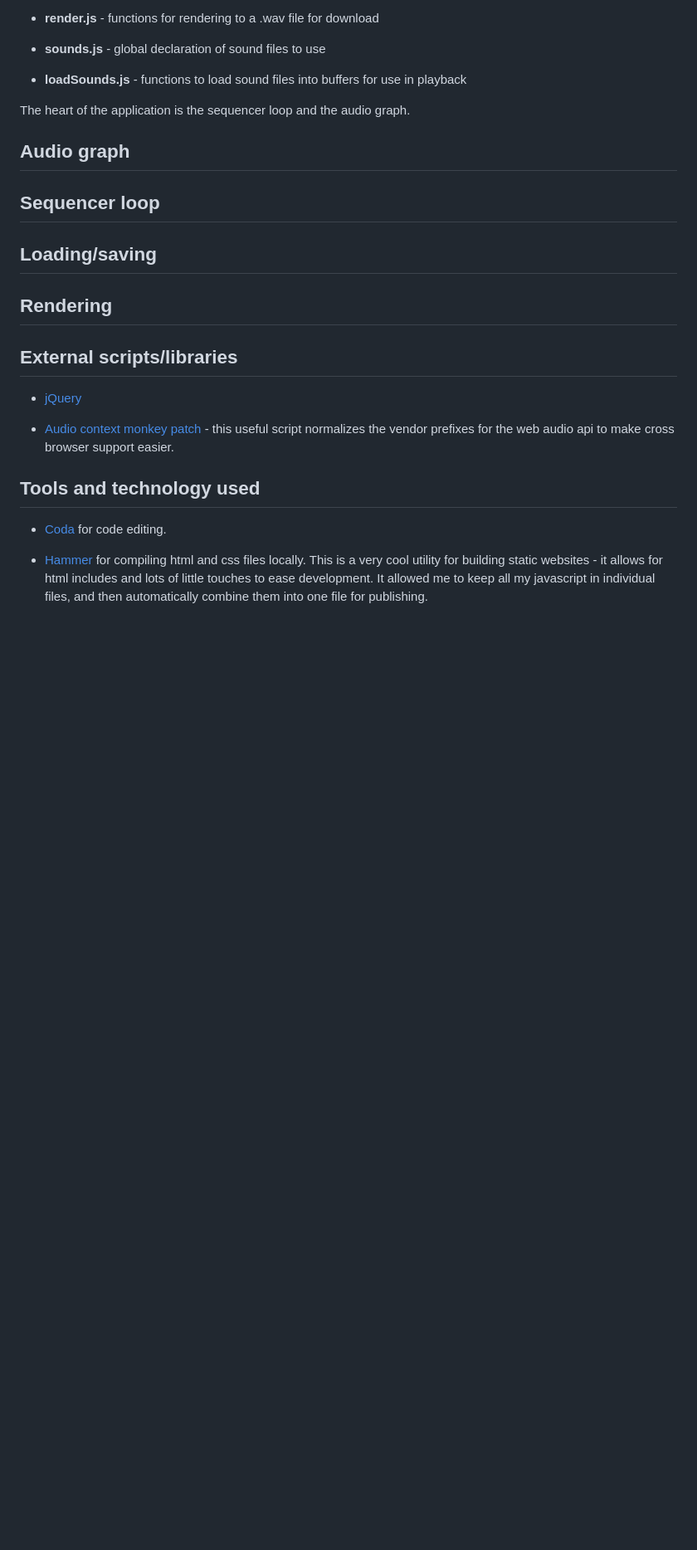
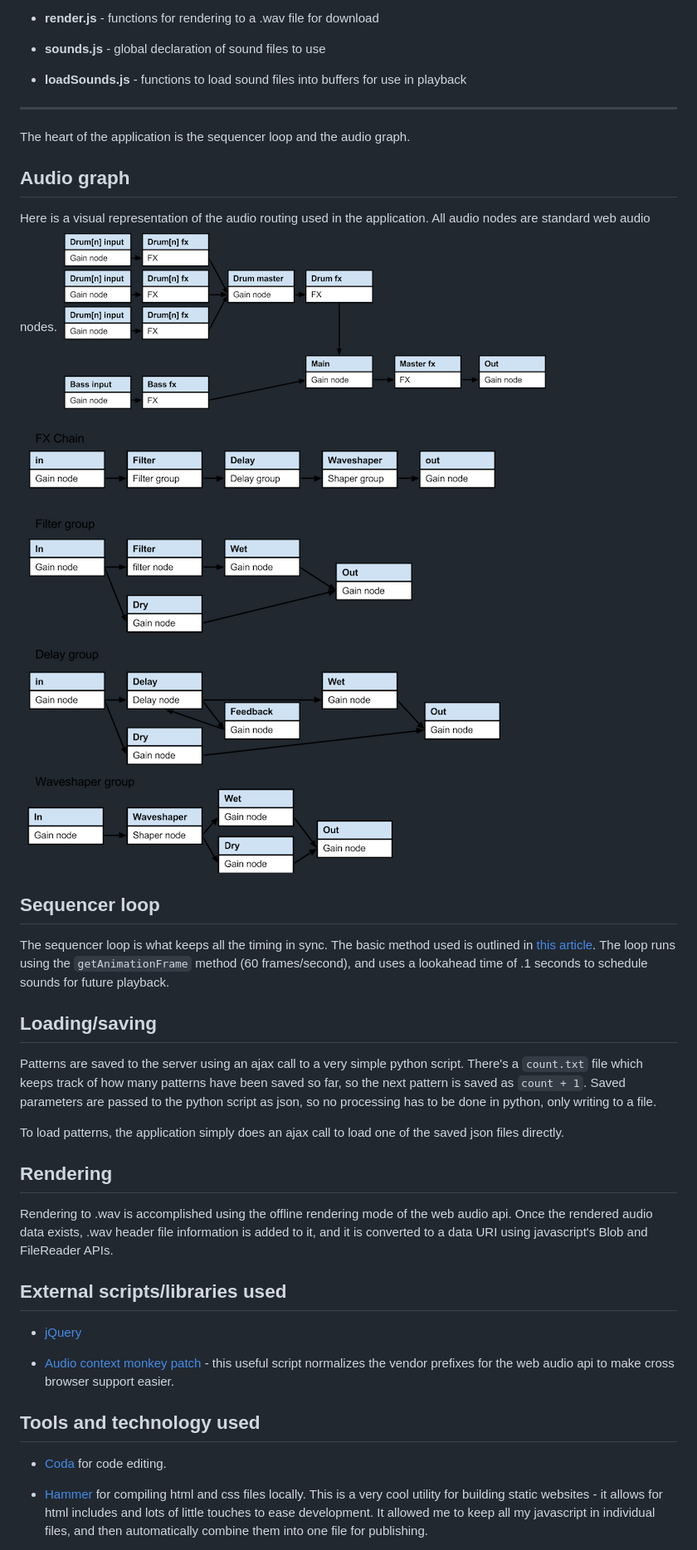
Before and after one commit to andrewmalone/Loops, a Markdown page: _design.md, the part around the change. Shown: that part at 83% size. Drawn GitHub-style; pictures changed too: img/audioGraph.png (added), img/fxGraph.png (added); blank space fills up the shorter version.

Commit message:
Documentation

```diff
--- a/_design.md
+++ b/_design.md
@@ -26,18 +26,27 @@ The code is organized into the following files:
 
 * **loadSounds.js** - functions to load sound files into buffers for use in playback
 
+***
 
 The heart of the application is the sequencer loop and the audio graph.
 
 ## Audio graph
+Here is a visual representation of the audio routing used in the application. All audio nodes are standard web audio nodes.
+![Audio Graph](img/audioGraph.png)
+![Effects Graph](img/fxGraph.png)
 
 ## Sequencer loop
+The sequencer loop is what keeps all the timing in sync. The basic method used is outlined in [this article][timing]. The loop runs using the `getAnimationFrame` method (60 frames/second), and uses a lookahead time of .1 seconds to schedule sounds for future playback.
 
 ## Loading/saving
+Patterns are saved to the server using an ajax call to a very simple python script. There's a `count.txt` file which keeps track of how many patterns have been saved so far, so the next pattern is saved as `count + 1`. Saved parameters are passed to the python script as json, so no processing has to be done in python, only writing to a file.
+
+To load patterns, the application simply does an ajax call to load one of the saved json files directly.
 
 ## Rendering
+Rendering to .wav is accomplished using the offline rendering mode of the web audio api. Once the rendered audio data exists, .wav header file information is added to it, and it is converted to a data URI using javascript's Blob and FileReader APIs.
 
-## External scripts/libraries
+## External scripts/libraries used
 * [jQuery][jquery]
 
 * [Audio context monkey patch][monkeypatch] - this useful script normalizes the vendor prefixes for the web audio api to make cross browser support easier.
```
